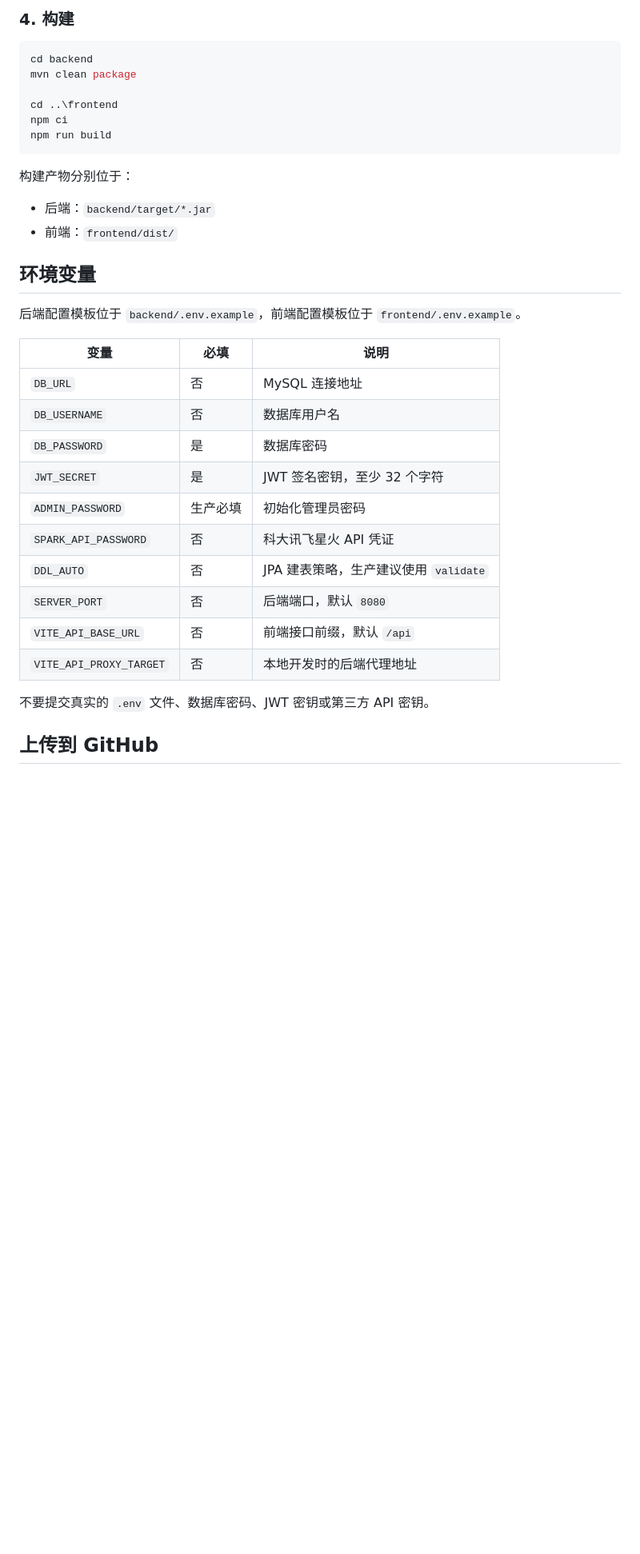
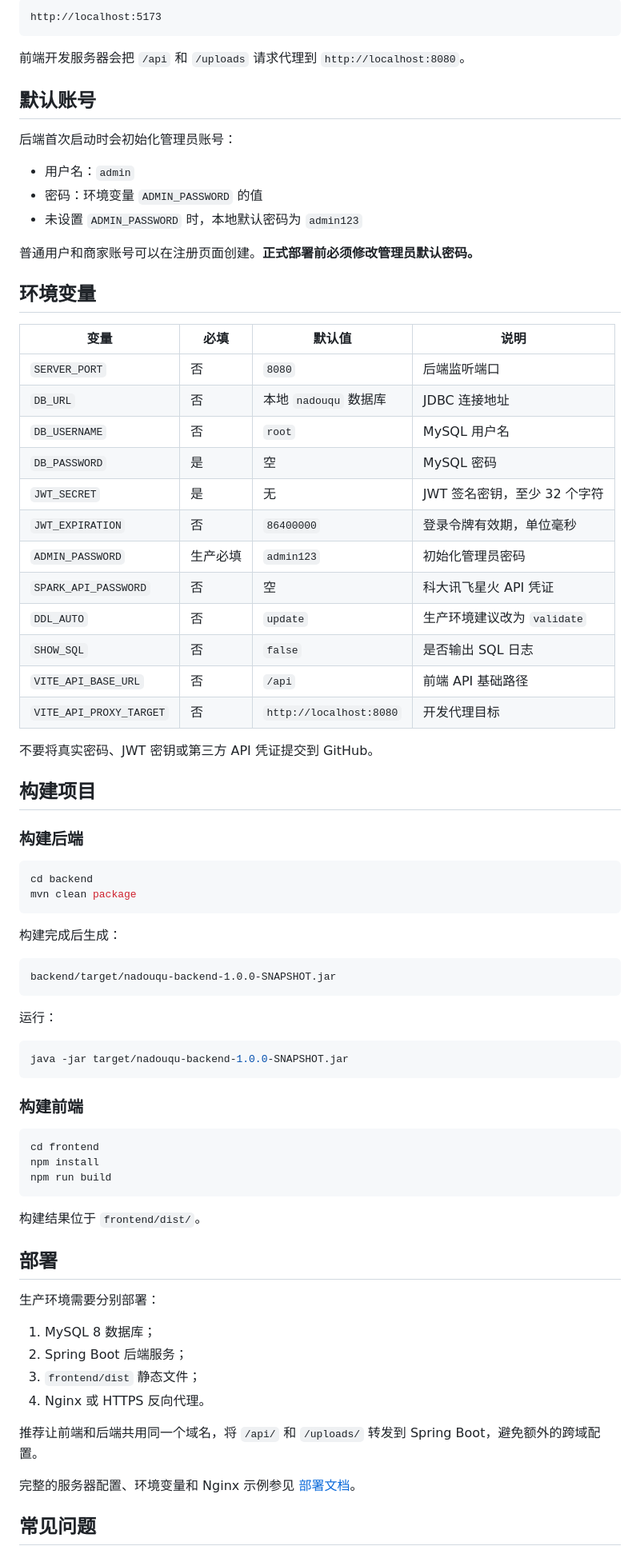
Before and after one commit to leeink12-oss/Multi-end-travel-platform, a Markdown page: README.md, the part around one of its changes. Shown at 80% size. Drawn GitHub-style; blank space fills up the shorter version.

````diff
--- a/README.md
+++ b/README.md
@@ -84,38 +175,82 @@ npm run dev
 
-### 4. 构建
+```text
+http://localhost:5173
+```
+
+前端开发服务器会把 `/api` 和 `/uploads` 请求代理到 `http://localhost:8080`。
+
+## 默认账号
+
+后端首次启动时会初始化管理员账号：
+
+- 用户名：`admin`
+- 密码：环境变量 `ADMIN_PASSWORD` 的值
+- 未设置 `ADMIN_PASSWORD` 时，本地默认密码为 `admin123`
+
+普通用户和商家账号可以在注册页面创建。**正式部署前必须修改管理员默认密码。**
+
+## 环境变量
+
+| 变量 | 必填 | 默认值 | 说明 |
+| --- | --- | --- | --- |
+| `SERVER_PORT` | 否 | `8080` | 后端监听端口 |
+| `DB_URL` | 否 | 本地 `nadouqu` 数据库 | JDBC 连接地址 |
+| `DB_USERNAME` | 否 | `root` | MySQL 用户名 |
+| `DB_PASSWORD` | 是 | 空 | MySQL 密码 |
+| `JWT_SECRET` | 是 | 无 | JWT 签名密钥，至少 32 个字符 |
+| `JWT_EXPIRATION` | 否 | `86400000` | 登录令牌有效期，单位毫秒 |
+| `ADMIN_PASSWORD` | 生产必填 | `admin123` | 初始化管理员密码 |
+| `SPARK_API_PASSWORD` | 否 | 空 | 科大讯飞星火 API 凭证 |
+| `DDL_AUTO` | 否 | `update` | 生产环境建议改为 `validate` |
+| `SHOW_SQL` | 否 | `false` | 是否输出 SQL 日志 |
+| `VITE_API_BASE_URL` | 否 | `/api` | 前端 API 基础路径 |
+| `VITE_API_PROXY_TARGET` | 否 | `http://localhost:8080` | 开发代理目标 |
+
+不要将真实密码、JWT 密钥或第三方 API 凭证提交到 GitHub。
+
+## 构建项目
+
+### 构建后端
 
 ```powershell
 cd backend
 mvn clean package
+```
 
-cd ..\frontend
-npm ci
+构建完成后生成：
+
+```text
+backend/target/nadouqu-backend-1.0.0-SNAPSHOT.jar
+```
+
+运行：
+
+```powershell
+java -jar target/nadouqu-backend-1.0.0-SNAPSHOT.jar
+```
+
+### 构建前端
+
+```powershell
+cd frontend
+npm install
 npm run build
 ```
 
-构建产物分别位于：
+构建结果位于 `frontend/dist/`。
 
-- 后端：`backend/target/*.jar`
-- 前端：`frontend/dist/`
+## 部署
 
-## 环境变量
+生产环境需要分别部署：
 
-后端配置模板位于 `backend/.env.example`，前端配置模板位于 `frontend/.env.example`。
+1. MySQL 8 数据库；
+2. Spring Boot 后端服务；
+3. `frontend/dist` 静态文件；
+4. Nginx 或 HTTPS 反向代理。
 
-| 变量 | 必填 | 说明 |
-| --- | --- | --- |
-| `DB_URL` | 否 | MySQL 连接地址 |
-| `DB_USERNAME` | 否 | 数据库用户名 |
-| `DB_PASSWORD` | 是 | 数据库密码 |
-| `JWT_SECRET` | 是 | JWT 签名密钥，至少 32 个字符 |
-| `ADMIN_PASSWORD` | 生产必填 | 初始化管理员密码 |
-| `SPARK_API_PASSWORD` | 否 | 科大讯飞星火 API 凭证 |
-| `DDL_AUTO` | 否 | JPA 建表策略，生产建议使用 `validate` |
-| `SERVER_PORT` | 否 | 后端端口，默认 `8080` |
-| `VITE_API_BASE_URL` | 否 | 前端接口前缀，默认 `/api` |
-| `VITE_API_PROXY_TARGET` | 否 | 本地开发时的后端代理地址 |
+推荐让前端和后端共用同一个域名，将 `/api/` 和 `/uploads/` 转发到 Spring Boot，避免额外的跨域配置。
 
-不要提交真实的 `.env` 文件、数据库密码、JWT 密钥或第三方 API 密钥。
+完整的服务器配置、环境变量和 Nginx 示例参见 [部署文档](docs/DEPLOYMENT.md)。
 
-## 上传到 GitHub
+## 常见问题
 
````
Also changed, not shown: other parts of README.md (+180 -50 lines), docs/screenshots/dining.jpg (added), docs/screenshots/home.jpg (added), docs/screenshots/login.jpg (added), docs/screenshots/orders.jpg (added), docs/screenshots/transport.jpg (added).
